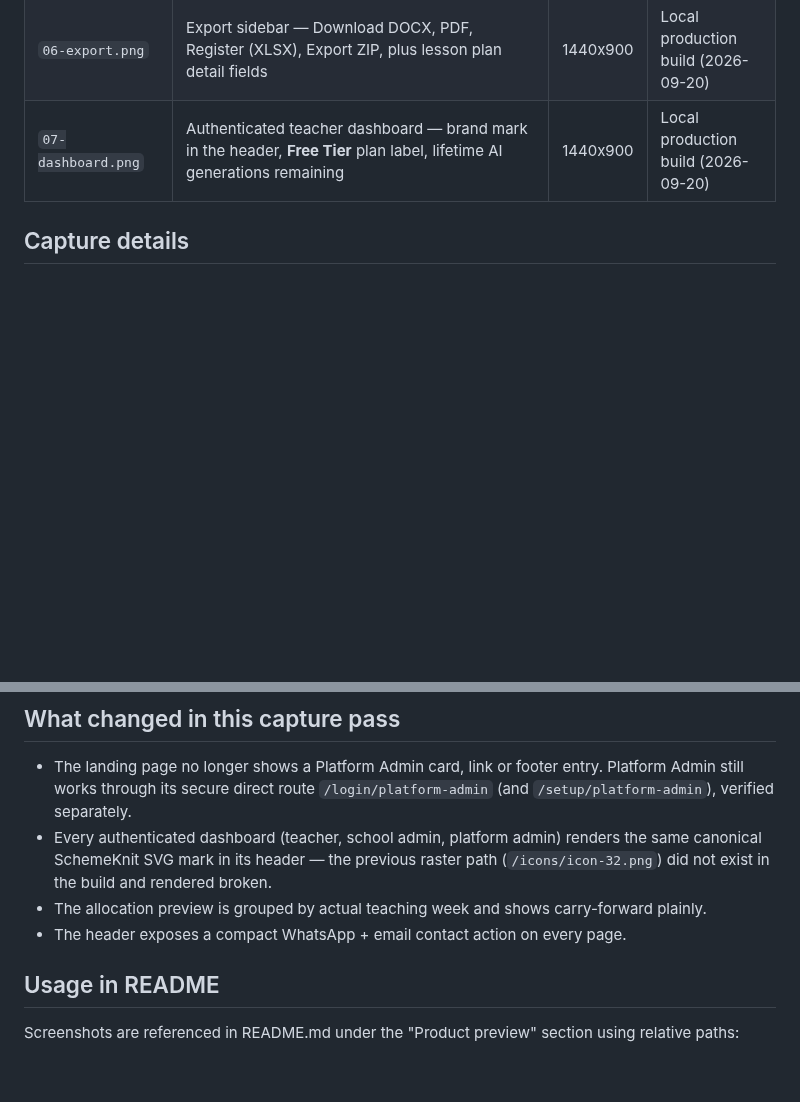
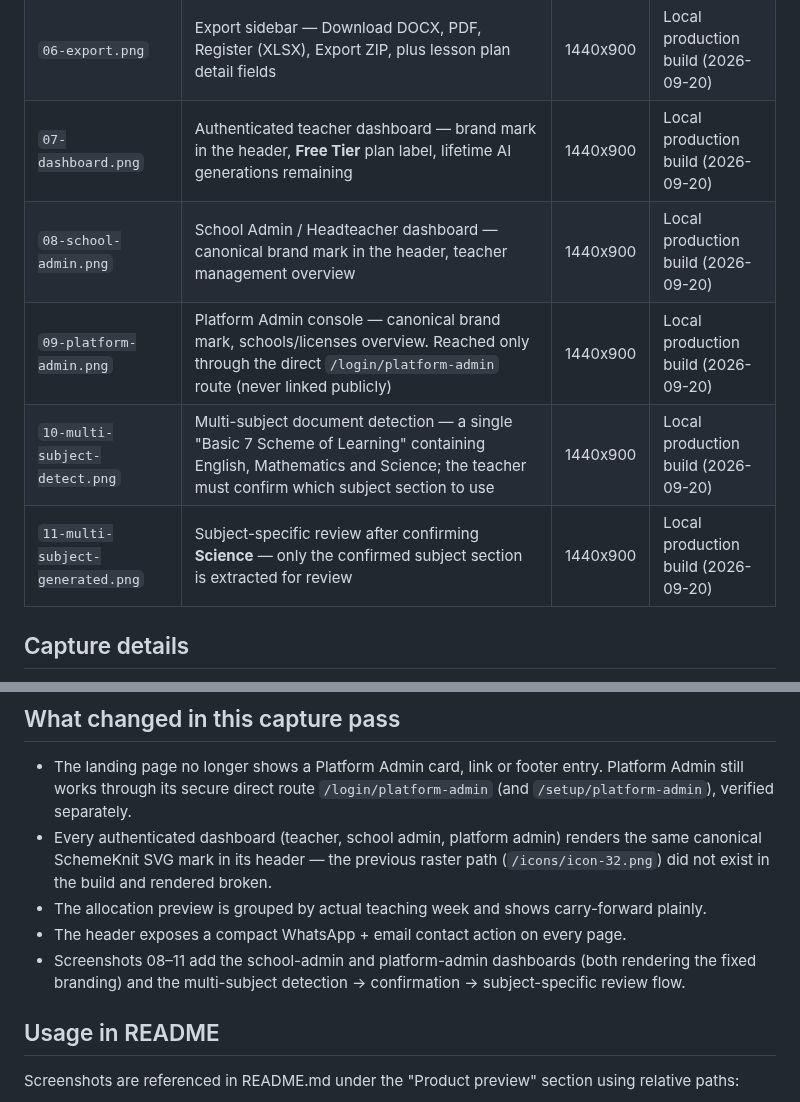
Before and after one commit to Delkay-byte/SchemeKnit, a Markdown page: docs/screenshots/README.md, 2 parts joined by grey strips. Drawn GitHub-style; blank space fills up the shorter version.

```diff
--- a/docs/screenshots/README.md
+++ b/docs/screenshots/README.md
@@ -13,6 +13,10 @@ Product screenshots for the SchemeKnit GitHub repository.
 | `05-lesson-plan.png` | Generated lesson plan detail — curriculum context, editable topic/introduction/assessment, AI assist | 1440x900 | Local production build (2026-09-20) |
 | `06-export.png` | Export sidebar — Download DOCX, PDF, Register (XLSX), Export ZIP, plus lesson plan detail fields | 1440x900 | Local production build (2026-09-20) |
 | `07-dashboard.png` | Authenticated teacher dashboard — brand mark in the header, **Free Tier** plan label, lifetime AI generations remaining | 1440x900 | Local production build (2026-09-20) |
+| `08-school-admin.png` | School Admin / Headteacher dashboard — canonical brand mark in the header, teacher management overview | 1440x900 | Local production build (2026-09-20) |
+| `09-platform-admin.png` | Platform Admin console — canonical brand mark, schools/licenses overview. Reached only through the direct `/login/platform-admin` route (never linked publicly) | 1440x900 | Local production build (2026-09-20) |
+| `10-multi-subject-detect.png` | Multi-subject document detection — a single "Basic 7 Scheme of Learning" containing English, Mathematics and Science; the teacher must confirm which subject section to use | 1440x900 | Local production build (2026-09-20) |
+| `11-multi-subject-generated.png` | Subject-specific review after confirming **Science** — only the confirmed subject section is extracted for review | 1440x900 | Local production build (2026-09-20) |
 
 ## Capture details
 
@@ -33,6 +37,9 @@ Product screenshots for the SchemeKnit GitHub repository.
 - The allocation preview is grouped by actual teaching week and shows
   carry-forward plainly.
 - The header exposes a compact WhatsApp + email contact action on every page.
+- Screenshots 08–11 add the school-admin and platform-admin dashboards (both
+  rendering the fixed branding) and the multi-subject detection → confirmation
+  → subject-specific review flow.
 
 ## Usage in README
 
```
Also changed, not shown: other parts of docs/screenshots/README.md (+1 -1 lines), README.md (+16 -0 lines), docs/screenshots/08-school-admin.png (added), docs/screenshots/09-platform-admin.png (added), docs/screenshots/10-multi-subject-detect.png (added), docs/screenshots/11-multi-subject-generated.png (added), 8 other files.
